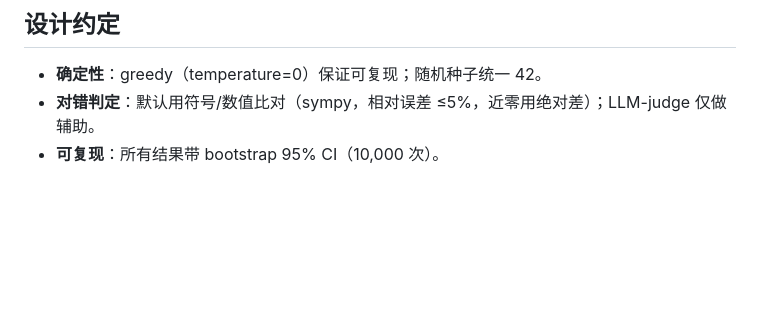
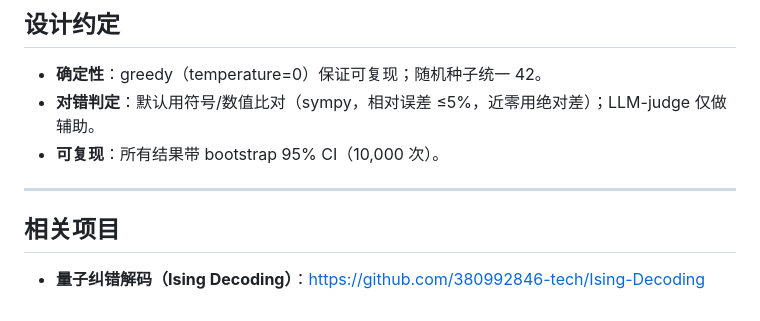
Before and after one commit to 380992846-tech/EMPR, a Markdown page: README.md, the part around the change. Drawn GitHub-style; blank space fills up the shorter version.

Commit message:
docs: link related project (Ising Decoding) in README

```diff
--- a/README.md
+++ b/README.md
@@ -92,3 +92,9 @@ EMPR/
 - **确定性**：greedy（temperature=0）保证可复现；随机种子统一 42。
 - **对错判定**：默认用符号/数值比对（sympy，相对误差 ≤5%，近零用绝对差）；LLM-judge 仅做辅助。
 - **可复现**：所有结果带 bootstrap 95% CI（10,000 次）。
+
+---
+
+## 相关项目
+
+- **量子纠错解码（Ising Decoding）**：<https://github.com/380992846-tech/Ising-Decoding>
```
